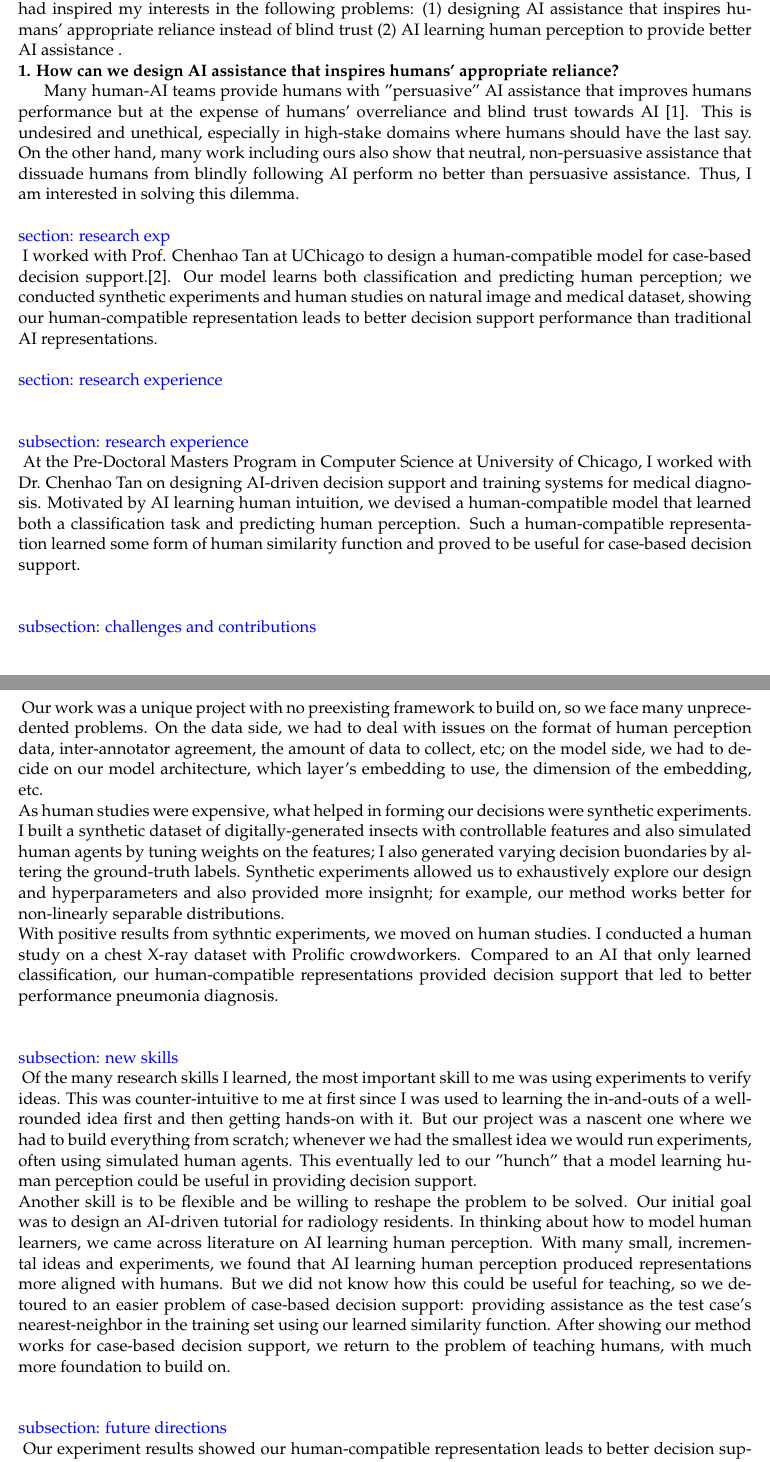
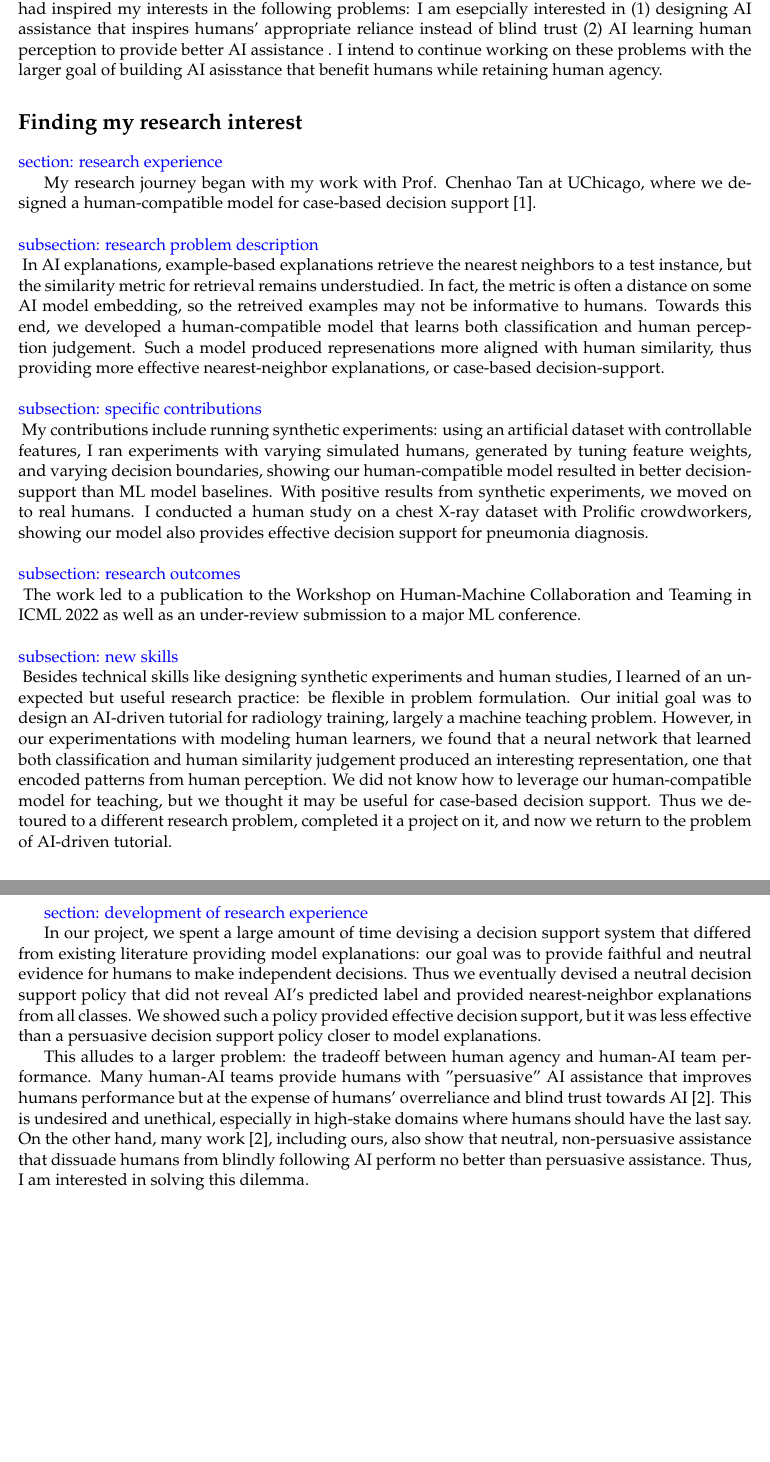
Before and after one commit to harry-tian/phd-app, a LaTeX document (SOP/main.tex, which reads SOP/2.tex, SOP/interest.tex, SOP/introduction.tex): two parts of pages 1 and 2 of 4 before the commit and two parts of pages 1 and 2 of 3 after it, joined at a grey line, cut so that both start at the same text, the shorter picture padded with empty space. Compiled offline with pdfLaTeX.

Commit message:
sop: updated structure and research.tex

```diff
--- a/SOP/2.tex
+++ /dev/null
@@ -1,37 +0,0 @@
-%!TEX root = main.tex
-
-\sect{research experience}
-
-
-\subsect{research experience}
-At the Pre-Doctoral Masters Program in Computer Science at University of Chicago, I worked with Dr. Chenhao Tan on designing AI-driven decision support and training systems for medical diagnosis.
-Motivated by AI learning human intuition, we devised a human-compatible model that learned both a classification task and predicting human perception. Such a human-compatible representation learned some form of human similarity function and proved to be useful for case-based decision support.
-% providing assistance as the test case's nearest-neighbor in the training set using our learned similarity function.
-\\
-
-\subsect{challenges and contributions}
-% Our work was the first to combine learning human perception with classification and use the learned representation to assist human decision-making. Thus, there were many unprecedented problems during our work.
-Our work was a unique project with no preexisting framework to build on, so we face many unprecedented problems.
-On the data side, we had to deal with issues on the format of human perception data, inter-annotator agreement, the amount of data to collect, etc; on the model side, we had to decide on our model architecture, which layer's embedding to use, the dimension of the embedding, etc.
-\\
-As human studies were expensive, what helped in forming our decisions were synthetic experiments. I built a synthetic dataset of digitally-generated insects with controllable features and also simulated human agents by tuning weights on the features; I also generated varying decision buondaries by altering the ground-truth labels. Synthetic experiments allowed us to exhaustively explore our design and hyperparameters and also provided more insignht; for example, our method works better for non-linearly separable distributions.
-\\
-With positive results from sythntic experiments, we moved on human studies. I conducted a human study on a chest X-ray dataset with Prolific crowdworkers. Compared to an AI that only learned classification, our human-compatible representations provided decision support that led to better performance pneumonia diagnosis.
-\\
-% \subsect{unique contributions}
-% Working with another Ph.D student, my unique contributions include running synthetic experiments and conducting a human study on a medical dataset. For the synthetic experiment, we build a synthetic dataset of fictional, digitally-generated insects with 2 relevant features and 2 distractor features. By tuning the weights on these 4 features, we build different synthetic human agents. We also generated several datasets with different decision boundaries. Synthetic experiments allowed us to experiment with different hyperparameters, datasets and designs. For the human study, we wrote a survey webapp using Django and deployed it on Prolific. (more description)
-
-\subsect{new skills}
-Of the many research skills I learned, the most important skill to me was using experiments to verify ideas. This was counter-intuitive to me at first since I was used to learning the in-and-outs of a well-rounded idea first and then getting hands-on with it. But our project was a nascent one where we had to build everything from scratch; whenever we had the smallest idea we would run experiments, often using simulated human agents. This eventually led to our "hunch" that a model learning human perception could be useful in providing decision support.
-\\
-Another skill is to be flexible and be willing to reshape the problem to be solved. Our initial goal was to design an AI-driven tutorial for radiology residents. In thinking about how to model human learners, we came across literature on AI learning human perception. With many small, incremental ideas and experiments, we found that AI learning human perception produced representations more aligned with humans. But we did not know how this could be useful for teaching, so we detoured to an easier problem of case-based decision support: providing assistance as the test case's nearest-neighbor in the training set using our learned similarity function. After showing our method works for case-based decision support, we return to the problem of teaching humans, with much more foundation to build on.
-\\
-% From this project I gained technical skills. Besides designing and experimenting AI models, including using pytorch and running experiments with Wandb, I also learned of the complications in conducting human studies and interacting with crowdworkers. For example, instructions should be clear and intuitive. We also needed ways to collect high quality data, so we designed our own attention-checks. I also learned to better visualize and interpret results. (more description)
-
-% More importantly, I also learned of soft skills and different perspective of approaching research. Our work of learning human perception for decision support was a unique one and there was no previous work to build on. Thus we went through many peripherally related papers. Through the process I developed lit review skills: the ability to skim through an academic paper and quickly determine its relevance to our research. I also learned to really broaden my scope in lit review and research as work is very interdisciplinary: human perception and decision support are involved in different subfields of psychology, while our framework is applied to the medical field.
-
-% Our problem proposal of designing decision-support and training systems is also quite broad and unspecific. Many of our meetings were brainstorming sessions where we would pitch ideas and if one sounded reasonable, we would run simulation experiments on it. This was how we pivoted to learning human perception and joint learning. In short, I learned to not be afraid to throw in ideas and try them out; this sounds trivial but it not easy for me as I have a heavy internal filter and often question myself.
-
-
-\subsect{future directions}
-Our experiment results showed our human-compatible representation leads to better decision support performance than an AI that only learns classification. While the results are positive, many issues remain unsolved in this nascent direction. This research project inspired my interest in the following problems:
--- a/SOP/1.tex
+++ b/SOP/interest.tex
@@ -1,13 +1,14 @@
 %!TEX root = main.tex
 
-\noindent \textbf{1. How can we design AI assistance that inspires humans' appropriate reliance?}
+\sect{development of research experience}
 
+In our project, we spent a large amount of time devising a decision support system that differed from existing literature providing model explanations: our goal was to provide faithful and neutral evidence for humans to make independent decisions. Thus we eventually devised a neutral decision support policy that did not reveal AI's predicted label and provided nearest-neighbor explanations from all classes.
+We showed such a policy provided effective decision support, but it was less effective than a persuasive decision support policy closer to model explanations.
+
+This alludes to a larger problem: the tradeoff between human agency and human-AI team performance.
 Many human-AI teams provide humans with "persuasive" AI assistance that improves humans performance but at the expense of humans' overreliance and blind trust towards AI [\citenum{bansal2021}]. This is undesired and unethical, especially in high-stake domains where humans should have the last say.
-On the other hand, many work including ours also show that neutral, non-persuasive assistance that dissuade humans from blindly following AI perform no better than persuasive assistance. Thus, I am interested in solving this dilemma.
-
-\sect{research exp}
-I worked with Prof. Chenhao Tan at UChicago to design a human-compatible model for case-based decision support.[\citenum{human-compat}]. Our model learns both classification and predicting human perception; we conducted synthetic experiments and human studies on natural image and medical dataset, showing our human-compatible representation leads to better decision support performance than traditional AI representations.
-
+On the other hand, many work [\citenum{bansal2021}], including ours, also show that neutral, non-persuasive assistance that dissuade humans from blindly following AI perform no better than persuasive assistance.
+Thus, I am interested in solving this dilemma.
 
 
 % \subsect{class that motivated me}
--- a/SOP/introduction.tex
+++ b/SOP/introduction.tex
@@ -18,13 +20,11 @@ As a predoctoral researcher at University of Chicago, my research focuses on \te
 in particular, we are designing AI-assistance frameworks for medical training.
 My research and experience had inspired my interests in the following problems:
 %%%%%%% specific interest %%%%%%%
+I am esepcially interested in
 (1) designing AI assistance that inspires humans' appropriate reliance instead of blind trust
 (2) AI learning human perception to provide better AI assistance
 .
-%%%%%%% future direction %%%%%%%
-% I intend to continue working on these problems with the larger goal of building AI asisstance that benefit humans while retaining human agency.
-
-% For instance, I am working with Professor Chenhao Tan at UChicago to develop an AI-driven tutorial for medical training; we have shown our case-based decision support framework improves pneumonia diagnosis performance.
-
+%%%%%% future direction %%%%%%%
+I intend to continue working on these problems with the larger goal of building AI asisstance that benefit humans while retaining human agency.
 %%%%%%% motivation %%%%%%%
 % I am motivated in this research direction because I am intrigued by the interactions between human and AI as two different decision-making entities and the complexities that arise.
--- a/SOP/main.tex
+++ b/SOP/main.tex
@@ -114,7 +114,8 @@
 % \commentsfalse
 
 \ifcomments
-\newcommand\sect[1]{\textcolor{blue}{\\section: #1\\}}
+\newcommand\q[1]{\textcolor{blue}{Q: #1\\}}
+\newcommand\sect[1]{\textcolor{blue}{section: #1}}
 \newcommand\subsect[1]{\textcolor{blue}{\\subsection: #1\\}}
 \newcommand\todo[1]{\textcolor{red}{TODO: #1}}
 \else
@@ -154,4 +155,5 @@
 \input{introduction}
 
 
+\section*{Finding my research interest}
 
--- /dev/null
+++ b/SOP/research.tex
@@ -0,0 +1,53 @@
+%!TEX root = main.tex
+
+\sect{research experience}
+
+
+My research journey began with my work with Prof. Chenhao Tan at UChicago, where we designed a human-compatible model for case-based decision support [\citenum{human-compat}].
+
+\subsect{research problem description}
+In AI explanations, example-based explanations retrieve the nearest neighbors to a test instance, but the similarity metric for retrieval remains understudied. In fact, the metric is often a distance on some AI model embedding, so the retreived examples may not be informative to humans.
+Towards this end, we developed a human-compatible model that learns both classification and human perception judgement. Such a model produced represenations more aligned with human similarity, thus providing more effective nearest-neighbor explanations, or case-based decision-support.
+
+\subsect{specific contributions}
+My contributions include running synthetic experiments: using an artificial dataset with controllable features, I ran experiments with varying simulated humans, generated by tuning feature weights, and varying decision boundaries, showing our human-compatible model resulted in better decision-support than ML model baselines.
+With positive results from synthetic experiments, we moved on to real humans. I conducted a human study on a chest X-ray dataset with Prolific crowdworkers, showing our model also provides effective decision support for pneumonia diagnosis.
+
+\subsect{research outcomes}
+The work led to a publication to the Workshop on Human-Machine Collaboration and Teaming in ICML 2022 as well as an under-review submission to a major ML conference.
+
+\subsect{new skills}
+Besides technical skills like designing synthetic experiments and human studies, I learned of an unexpected but useful research practice: be flexible in problem formulation.
+Our initial goal was to design an AI-driven tutorial for radiology training, largely a machine teaching problem. However, in our experimentations with modeling human learners, we found that a neural network that learned both classification and human similarity judgement produced an interesting representation, one that encoded patterns from human perception. We did not know how to leverage our human-compatible model for teaching, but we thought it may be useful for case-based decision support.
+Thus we detoured to a different research problem, completed it a project on it, and now we return to the problem of AI-driven tutorial.
+
+
+
+% Of the many research practices I learned, the most important skill to me was to experiment with ideas. Our project started with a general goal of providing better AI assistance and there were too many direction to go, overwhelming at first. But whenever we had the smallest idea, we would run experiments to simulate human. These incremental ideas with experiment trials eventually led an observation that models learning human perception could produce representations that were closer to humans'. More experiment trials led us to believe the represenations can be useful in decision support.
+
+% Another skill is to be flexible and be willing to reshape the problem to be solved. Our initial goal was to design an AI-driven tutorial for radiology residents. In thinking about how to model human learners, we came across literature on AI learning human perception. With many small, incremental ideas and experiments, we found that AI learning human perception produced representations more aligned with humans. But we did not know how this could be useful for teaching, so we detoured to an easier problem of case-based decision support: providing assistance as the test case's nearest-neighbor in the training set using our learned similarity function. After showing our method works for case-based decision support, we return to the problem of teaching humans, with much more foundation to build on.
+
+% From this project I gained technical skills. Besides designing and experimenting AI models, including using pytorch and running experiments with Wandb, I also learned of the complications in conducting human studies and interacting with crowdworkers. For example, instructions should be clear and intuitive. We also needed ways to collect high quality data, so we designed our own attention-checks. I also learned to better visualize and interpret results. (more description)
+
+% More importantly, I also learned of soft skills and different perspective of approaching research. Our work of learning human perception for decision support was a unique one and there was no previous work to build on. Thus we went through many peripherally related papers. Through the process I developed lit review skills: the ability to skim through an academic paper and quickly determine its relevance to our research. I also learned to really broaden my scope in lit review and research as work is very interdisciplinary: human perception and decision support are involved in different subfields of psychology, while our framework is applied to the medical field.
+
+% Our problem proposal of designing decision-support and training systems is also quite broad and unspecific. Many of our meetings were brainstorming sessions where we would pitch ideas and if one sounded reasonable, we would run simulation experiments on it. This was how we pivoted to learning human perception and joint learning. In short, I learned to not be afraid to throw in ideas and try them out; this sounds trivial but it not easy for me as I have a heavy internal filter and often question myself.
+
+
+% \subsect{challenges and contributions}
+% Our work was the first to combine learning human perception with classification and use the learned representation to assist human decision-making. Thus, there were many unprecedented problems during our work.
+% Our work was a unique project with few preexisting frameworks to build on, so we face many unprecedented problems.
+% On the data side, we had to deal with issues on the format of human perception data, inter-annotator agreement, the amount of data to collect, etc; on the model side, we had to decide on our model architecture, which layer's embedding to use, the dimension of the embedding, etc.
+% \\
+% I learned of the importance of synthetic experiments. I built a synthetic dataset of digitally-generated insects with controllable features and also simulated human agents by tuning weights on the features; I also generated varying decision buondaries by altering the ground-truth labels. Synthetic experiments allowed us to exhaustively explore our design and hyperparameters and also provided more insignht; for example, our method works better for non-linearly separable distributions.
+% \\
+% With positive results from synthetic experiments, we moved on human studies. I conducted a human study on a chest X-ray dataset with Prolific crowdworkers. Compared to an AI that only learns classification, our human-compatible representations provided decision support that led to better performance pneumonia diagnosis.
+% \subsect{unique contributions}
+% Working with another Ph.D student, my unique contributions include running synthetic experiments and conducting a human study on a medical dataset. For the synthetic experiment, we build a synthetic dataset of fictional, digitally-generated insects with 2 relevant features and 2 distractor features. By tuning the weights on these 4 features, we build different synthetic human agents. We also generated several datasets with different decision boundaries. Synthetic experiments allowed us to experiment with different hyperparameters, datasets and designs. For the human study, we wrote a survey webapp using Django and deployed it on Prolific. (more description)
+
+
+% project description
+
+% The project's initial goal was to develop an AI-driven tutorial framework for radiology residents in prostate cancer diagnosis. We started from machine teaching literature and read about how to select teaching examples to teach humans. This requires modeling human students' representation and we learned about modeling human perception judgements in a high-dimensional space. Motivated by AI learning human intuition, we devised a human-compatible model (using a resnet backbone) that learned both a classification task and predicting human perception. By visualizing the representations on a butterfly-moth dataset, we found that our human-compatible embedding, with high classification accuracy and perception prediction accuracy, learned the class decision boundary but was shaped differently than an resnet embedding trained without human perception: crucially, our human-compatible exhibited inter-class information that was not contained in ground-truth labels but rather from human perception data.
+
+% Thus, our model was significant in that it learned human perception while performing well at classification. While this was far from a teaching framework, we realized that such a human-compatible representation learned some form of human similarity function and could be leveraged for decision support: providing assistance from the training data for humans to make decisions. So we steered away from our initial goal and explored using our human-compatible representation for case-based decision support: given a test case, we provide its nearest-neighbor in the training set using our learned similarity function. We conducted experiments on synthetic datasets as well as human studies on a medical dataset and showed our human-compatible representation leads to better decision support performance than a traditional AI representation. (citation)
```
Also changed, not shown: SOP/problem-1.tex (added, +13 -0 lines), SOP/problem-2.tex (added, +14 -0 lines), SOP/main.pdf, SOP/2.tex (36 more changed lines), SOP/introduction.tex (18 more changed lines), SOP/main.tex (13 more changed lines).
